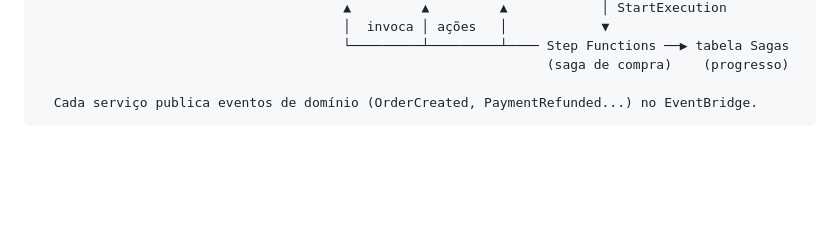
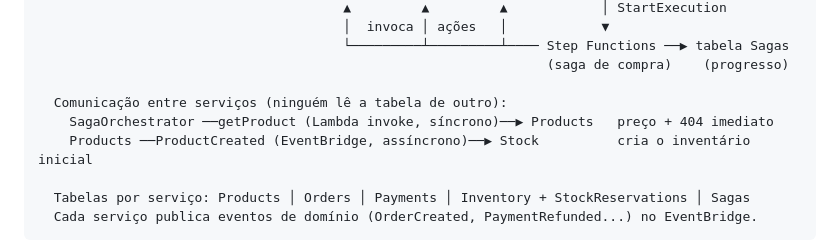
Before and after one commit to Leandrodasilvahuber/lab_dist_system, a Markdown page: README.md, the part around one of its changes. GitHub-like rendering; blank space fills up the shorter version.

````diff
--- a/README.md
+++ b/README.md
@@ -27,6 +27,11 @@ compensação automática.
                                        └─────────┴─────────┴──── Step Functions ──▶ tabela Sagas
                                                                  (saga de compra)    (progresso)
 
+  Comunicação entre serviços (ninguém lê a tabela de outro):
+    SagaOrchestrator ──getProduct (Lambda invoke, síncrono)──▶ Products   preço + 404 imediato
+    Products ──ProductCreated (EventBridge, assíncrono)──▶ Stock          cria o inventário inicial
+
+  Tabelas por serviço: Products │ Orders │ Payments │ Inventory + StockReservations │ Sagas
   Cada serviço publica eventos de domínio (OrderCreated, PaymentRefunded...) no EventBridge.
 ```
 
````
Also changed, not shown: other parts of README.md (+24 -4 lines), AWS-SETUP.md (+14 -4 lines).
